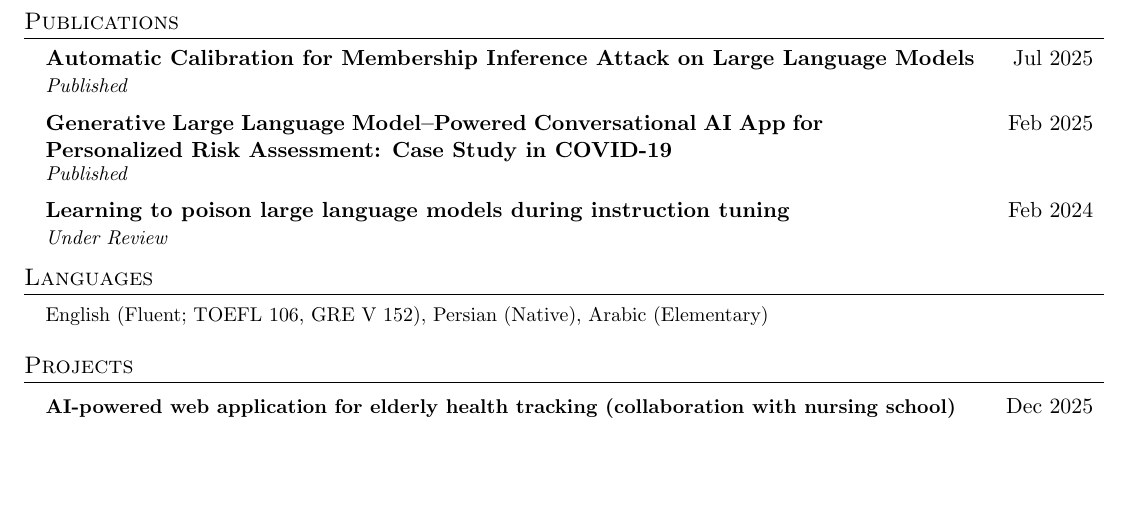
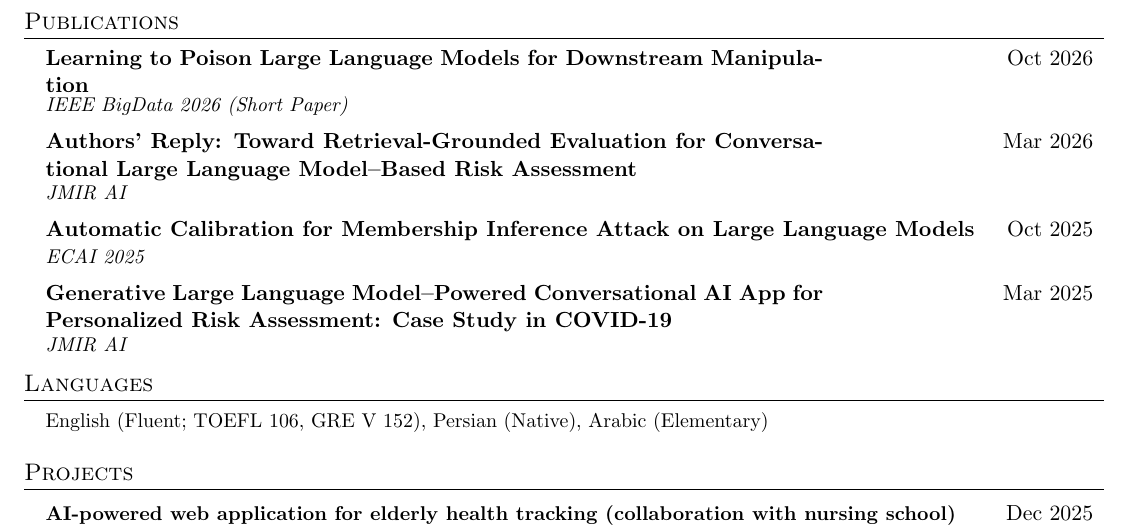
Before and after one commit to ninjutsoo/Master-Thesis, a LaTeX CV (resume.tex): part of page 2 of 2, cut so that both start at the same text, the shorter picture padded with empty space. Compiled offline with pdfLaTeX.

Commit message:
Update CV with IEEE BigData 2026 short paper acceptance (#1)
* Update CV with IEEE BigData 2026 short paper acceptance

Mark Learning to Poison Large Language Models for Downstream
Manipulation as accepted (short paper) at IEEE BigData 2026.

Co-authored-by: Mohammad Amin Roshani <ninjutsoo@users.noreply.github.com>

* Normalize CV publication venues to a consistent format

List each paper with its venue (IEEE BigData 2026, JMIR AI,
ECAI 2025) instead of generic Published, and add the JMIR AI
authors' reply.

Co-authored-by: Mohammad Amin Roshani <ninjutsoo@users.noreply.github.com>

---------

Co-authored-by: Cursor Agent <cursoragent@cursor.com>
Co-authored-by: Mohammad Amin Roshani <ninjutsoo@users.noreply.github.com>

```diff
--- a/resume.tex
+++ b/resume.tex
@@ -220,14 +220,17 @@
 \section{Publications}
   \resumeSubHeadingListStart
     \resumeSubheading
-      {\href{https://arxiv.org/abs/2505.03392}{Automatic Calibration for Membership Inference Attack on Large Language Models}}{Jul 2025}
-      {Published}{}
+      {\parbox[t]{0.72\textwidth}{\href{https://arxiv.org/abs/2402.13459}{Learning to Poison Large Language Models for Downstream Manipulation}}}{Oct 2026}
+      {IEEE BigData 2026 (Short Paper)}{}
     \resumeSubheading
-      {\parbox[t]{0.72\textwidth}{\href{https://ai.jmir.org/2025/1/e67363/}{Generative Large Language Model--Powered Conversational AI App for Personalized Risk Assessment: Case Study in COVID-19}}}{Feb 2025}
-      {Published}{}
+      {\parbox[t]{0.72\textwidth}{\href{https://ai.jmir.org/2026/1/e91981}{Authors' Reply: Toward Retrieval-Grounded Evaluation for Conversational Large Language Model--Based Risk Assessment}}}{Mar 2026}
+      {JMIR AI}{}
     \resumeSubheading
-      {\href{https://arxiv.org/abs/2402.13459}{Learning to poison large language models during instruction tuning}}{Feb 2024}
-      {Under Review}{}
+      {\href{https://doi.org/10.3233/FAIA251364}{Automatic Calibration for Membership Inference Attack on Large Language Models}}{Oct 2025}
+      {ECAI 2025}{}
+    \resumeSubheading
+      {\parbox[t]{0.72\textwidth}{\href{https://ai.jmir.org/2025/1/e67363/}{Generative Large Language Model--Powered Conversational AI App for Personalized Risk Assessment: Case Study in COVID-19}}}{Mar 2025}
+      {JMIR AI}{}
   \resumeSubHeadingListEnd
 
 
```
Also changed, not shown: resume.pdf, 1 other file.
